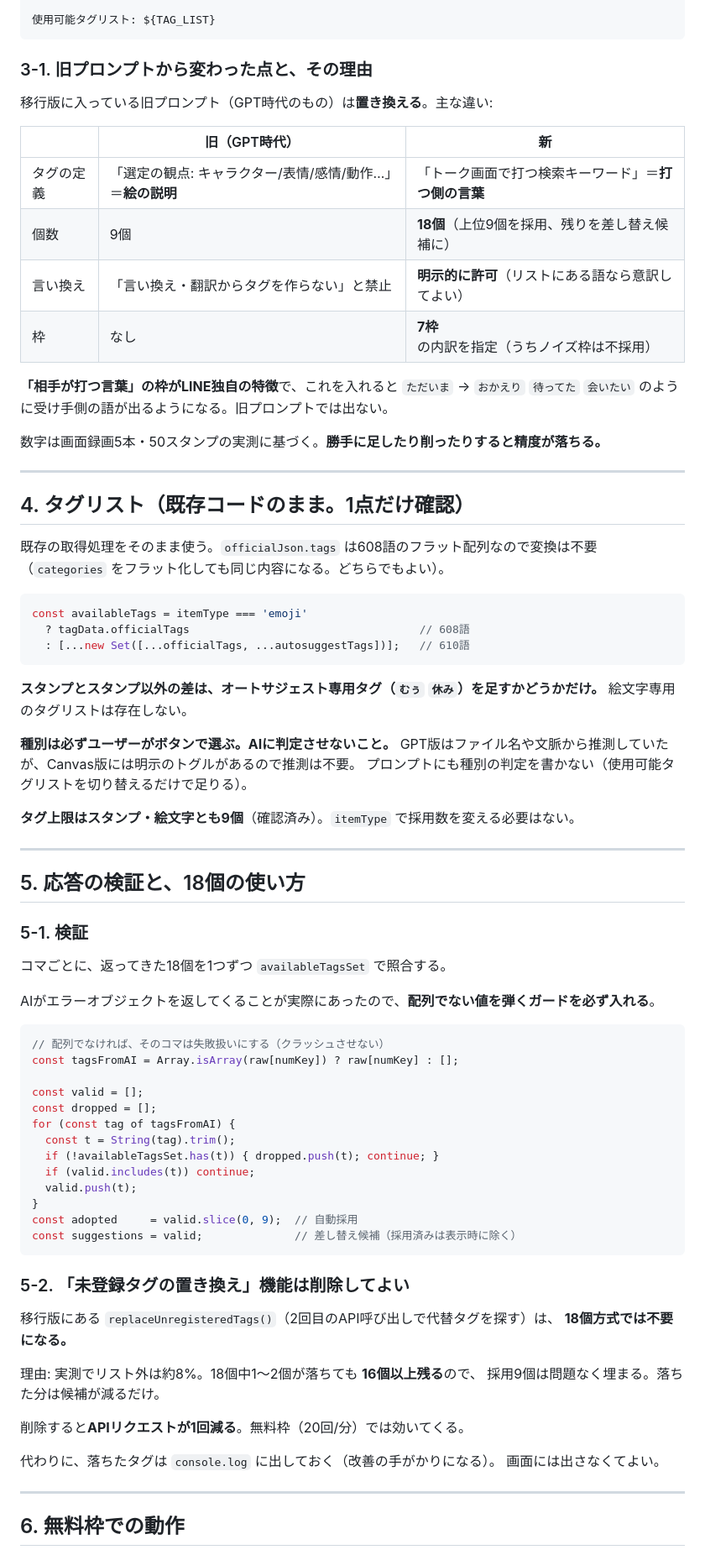
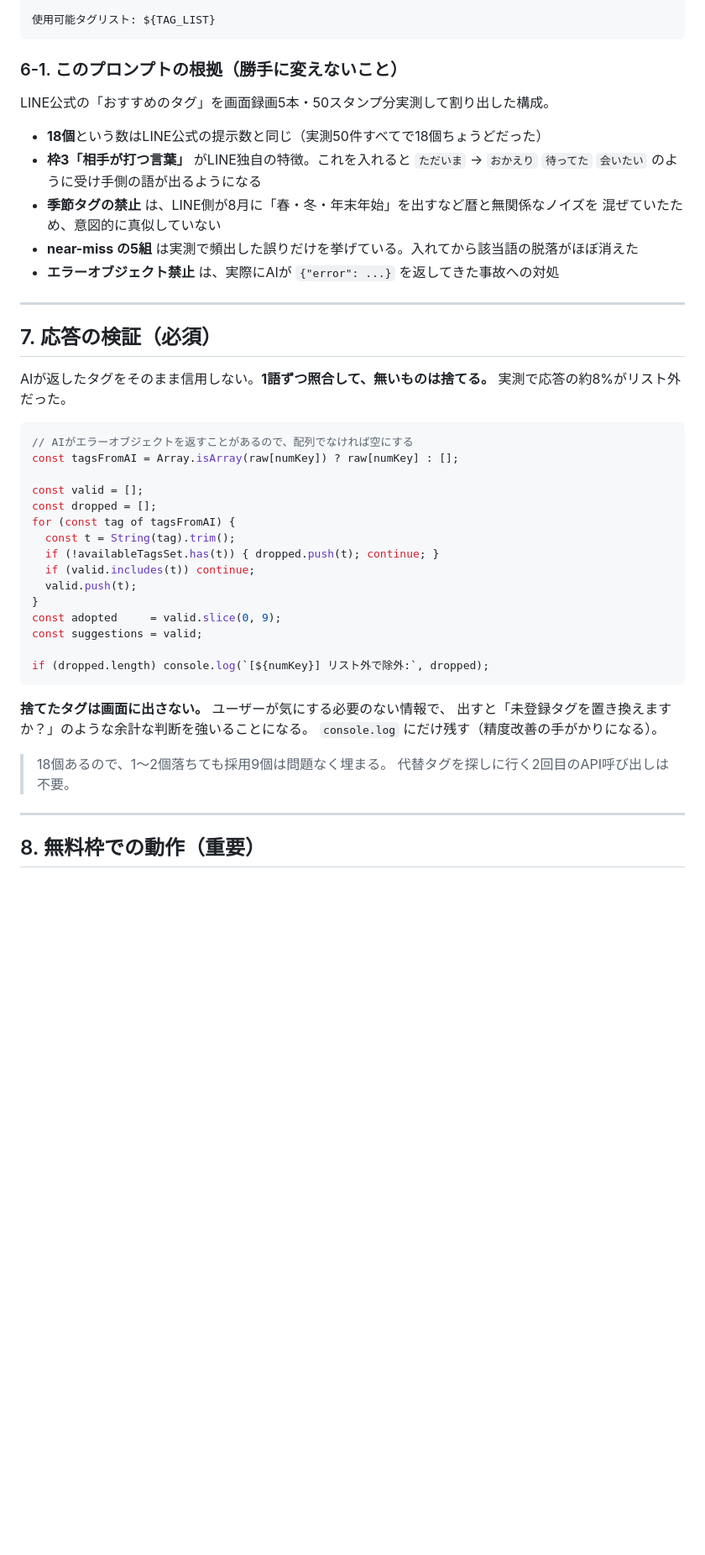
Before and after one commit to yayoi333/linewl, a Markdown page: canvas_spec_tagmLAI.md, the part around one of its changes. Shown at 84% size. Drawn GitHub-style; blank space fills up the shorter version.

````diff
--- a/canvas_spec_tagmLAI.md
+++ b/canvas_spec_tagmLAI.md
@@ -140,55 +300,27 @@ parts: [ ...画像すべて, { text: <§3のプロンプト全文> } ]
 使用可能タグリスト: ${TAG_LIST}
 ```
 
-### 3-1. 旧プロンプトから変わった点と、その理由
+### 6-1. このプロンプトの根拠（勝手に変えないこと）
 
-移行版に入っている旧プロンプト（GPT時代のもの）は**置き換える**。主な違い:
+LINE公式の「おすすめのタグ」を画面録画5本・50スタンプ分実測して割り出した構成。
 
-| | 旧（GPT時代） | 新 |
-|---|---|---|
-| タグの定義 | 「選定の観点: キャラクター/表情/感情/動作…」＝**絵の説明** | 「トーク画面で打つ検索キーワード」＝**打つ側の言葉** |
-| 個数 | 9個 | **18個**（上位9個を採用、残りを差し替え候補に） |
-| 言い換え | 「言い換え・翻訳からタグを作らない」と禁止 | **明示的に許可**（リストにある語なら意訳してよい） |
-| 枠 | なし | **7枠**の内訳を指定（うちノイズ枠は不採用） |
-
-**「相手が打つ言葉」の枠がLINE独自の特徴**で、これを入れると `ただいま` → `おかえり` `待ってた` `会いたい`
-のように受け手側の語が出るようになる。旧プロンプトでは出ない。
-
-数字は画面録画5本・50スタンプの実測に基づく。**勝手に足したり削ったりすると精度が落ちる。**
+- **18個**という数はLINE公式の提示数と同じ（実測50件すべてで18個ちょうどだった）
+- **枠3「相手が打つ言葉」** がLINE独自の特徴。これを入れると `ただいま` → `おかえり` `待ってた`
+  `会いたい` のように受け手側の語が出るようになる
+- **季節タグの禁止** は、LINE側が8月に「春・冬・年末年始」を出すなど暦と無関係なノイズを
+  混ぜていたため、意図的に真似していない
+- **near-miss の5組** は実測で頻出した誤りだけを挙げている。入れてから該当語の脱落がほぼ消えた
+- **エラーオブジェクト禁止** は、実際にAIが `{"error": ...}` を返してきた事故への対処
 
 ---
 
-## 4. タグリスト（既存コードのまま。1点だけ確認）
+## 7. 応答の検証（必須）
 
-既存の取得処理をそのまま使う。`officialJson.tags` は608語のフラット配列なので変換は不要
-（`categories` をフラット化しても同じ内容になる。どちらでもよい）。
+AIが返したタグをそのまま信用しない。**1語ずつ照合して、無いものは捨てる。**
+実測で応答の約8%がリスト外だった。
 
 ```js
-const availableTags = itemType === 'emoji'
-  ? tagData.officialTags                                   // 608語
-  : [...new Set([...officialTags, ...autosuggestTags])];   // 610語
-```
-
-**スタンプとスタンプ以外の差は、オートサジェスト専用タグ（`むぅ` `休み`）を足すかどうかだけ。**
-絵文字専用のタグリストは存在しない。
-
-**種別は必ずユーザーがボタンで選ぶ。AIに判定させないこと。**
-GPT版はファイル名や文脈から推測していたが、Canvas版には明示のトグルがあるので推測は不要。
-プロンプトにも種別の判定を書かない（使用可能タグリストを切り替えるだけで足りる）。
-
-**タグ上限はスタンプ・絵文字とも9個**（確認済み）。`itemType` で採用数を変える必要はない。
-
----
-
-## 5. 応答の検証と、18個の使い方
-
-### 5-1. 検証
-コマごとに、返ってきた18個を1つずつ `availableTagsSet` で照合する。
-
-AIがエラーオブジェクトを返してくることが実際にあったので、**配列でない値を弾くガードを必ず入れる**。
-
-```js
-// 配列でなければ、そのコマは失敗扱いにする（クラッシュさせない）
+// AIがエラーオブジェクトを返すことがあるので、配列でなければ空にする
 const tagsFromAI = Array.isArray(raw[numKey]) ? raw[numKey] : [];
 
 const valid = [];
@@ -199,24 +331,20 @@ for (const tag of tagsFromAI) {
   if (valid.includes(t)) continue;
   valid.push(t);
 }
-const adopted     = valid.slice(0, 9);  // 自動採用
-const suggestions = valid;              // 差し替え候補（採用済みは表示時に除く）
+const adopted     = valid.slice(0, 9);
+const suggestions = valid;
+
+if (dropped.length) console.log(`[${numKey}] リスト外で除外:`, dropped);
 ```
 
-### 5-2. 「未登録タグの置き換え」機能は削除してよい
+**捨てたタグは画面に出さない。** ユーザーが気にする必要のない情報で、
+出すと「未登録タグを置き換えますか？」のような余計な判断を強いることになる。
+`console.log` にだけ残す（精度改善の手がかりになる）。
 
-移行版にある `replaceUnregisteredTags()`（2回目のAPI呼び出しで代替タグを探す）は、
-**18個方式では不要になる。**
-
-理由: 実測でリスト外は約8%。18個中1〜2個が落ちても **16個以上残る**ので、
-採用9個は問題なく埋まる。落ちた分は候補が減るだけ。
-
-削除すると**APIリクエストが1回減る**。無料枠（20回/分）では効いてくる。
-
-代わりに、落ちたタグは `console.log` に出しておく（改善の手がかりになる）。
-画面には出さなくてよい。
+> 18個あるので、1〜2個落ちても採用9個は問題なく埋まる。
+> 代替タグを探しに行く2回目のAPI呼び出しは不要。
 
 ---
 
-## 6. 無料枠での動作
+## 8. 無料枠での動作（重要）
 
````
Also changed, not shown: other parts of canvas_spec_tagmLAI.md (+261 -144 lines).
